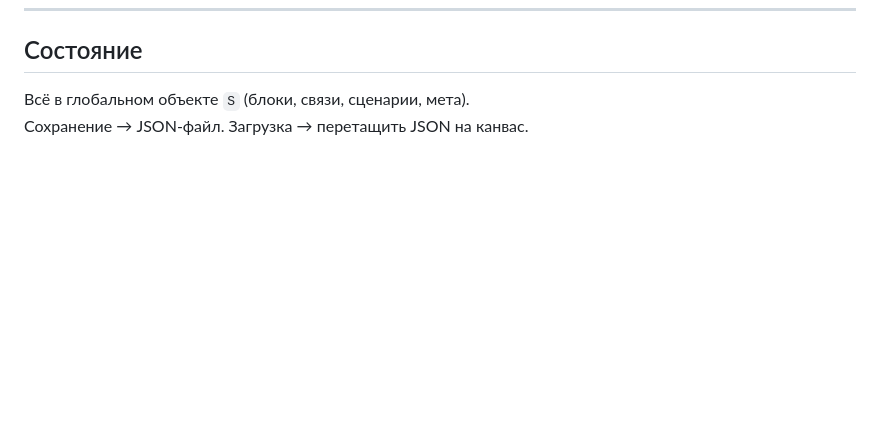
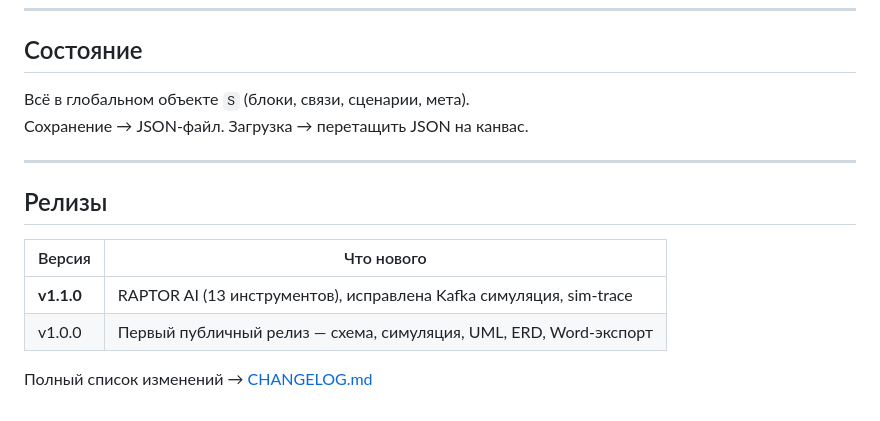
Before and after one commit to RomanKlasztorny/raptor, a Markdown page: README.md, the part around the change. Rendered like a GitHub page; blank space fills up the shorter version.

Commit message:
docs: CHANGELOG + таблица релизов в README
Co-Authored-By: Claude Sonnet 4.6 <noreply@anthropic.com>

```diff
--- a/README.md
+++ b/README.md
@@ -101,3 +101,14 @@ npx serve . -p 5500
 
 Всё в глобальном объекте `S` (блоки, связи, сценарии, мета).
 Сохранение → JSON-файл. Загрузка → перетащить JSON на канвас.
+
+---
+
+## Релизы
+
+| Версия | Что нового |
+|--------|-----------|
+| **v1.1.0** | RAPTOR AI (13 инструментов), исправлена Kafka симуляция, sim-trace |
+| v1.0.0 | Первый публичный релиз — схема, симуляция, UML, ERD, Word-экспорт |
+
+Полный список изменений → [CHANGELOG.md](CHANGELOG.md)
```
Also changed, not shown: CHANGELOG.md (added, +34 -0 lines).
